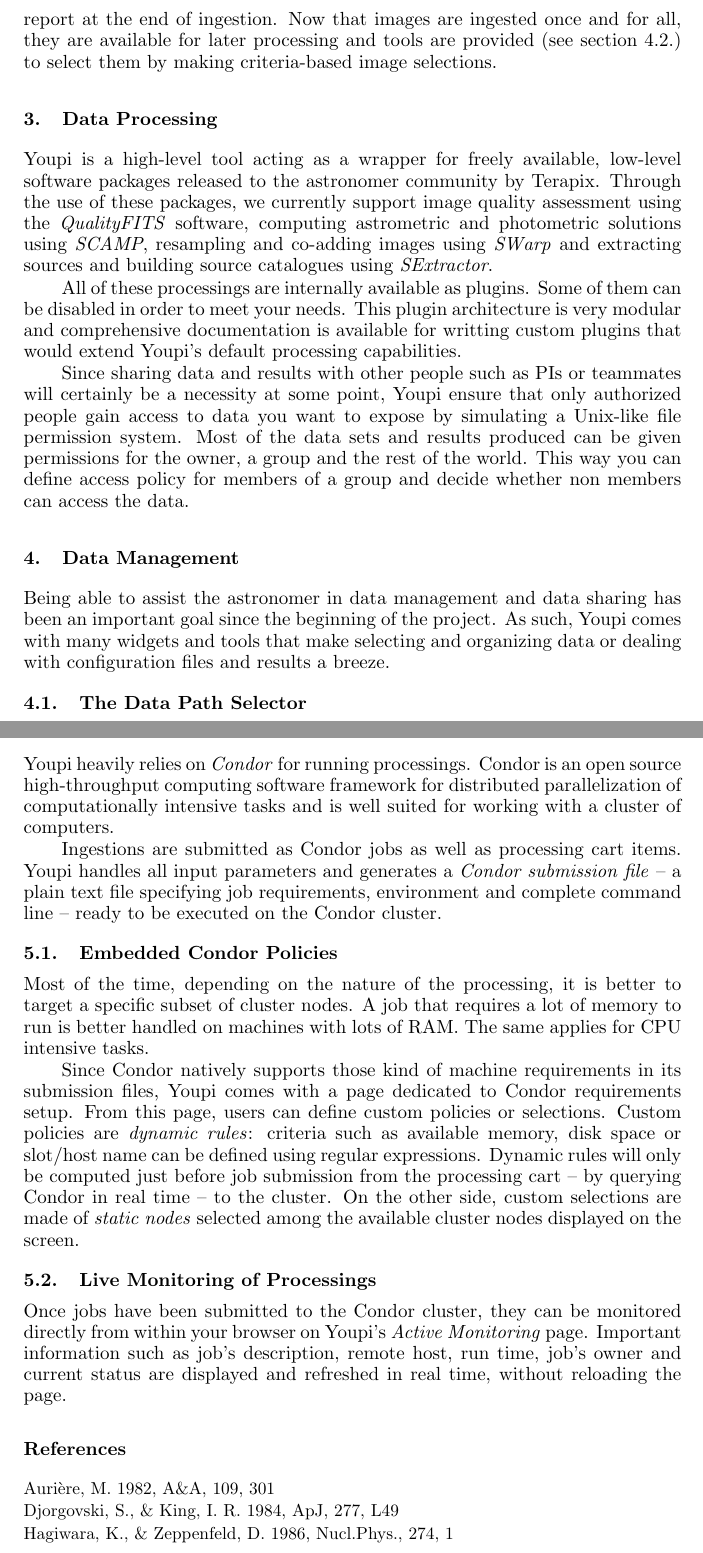
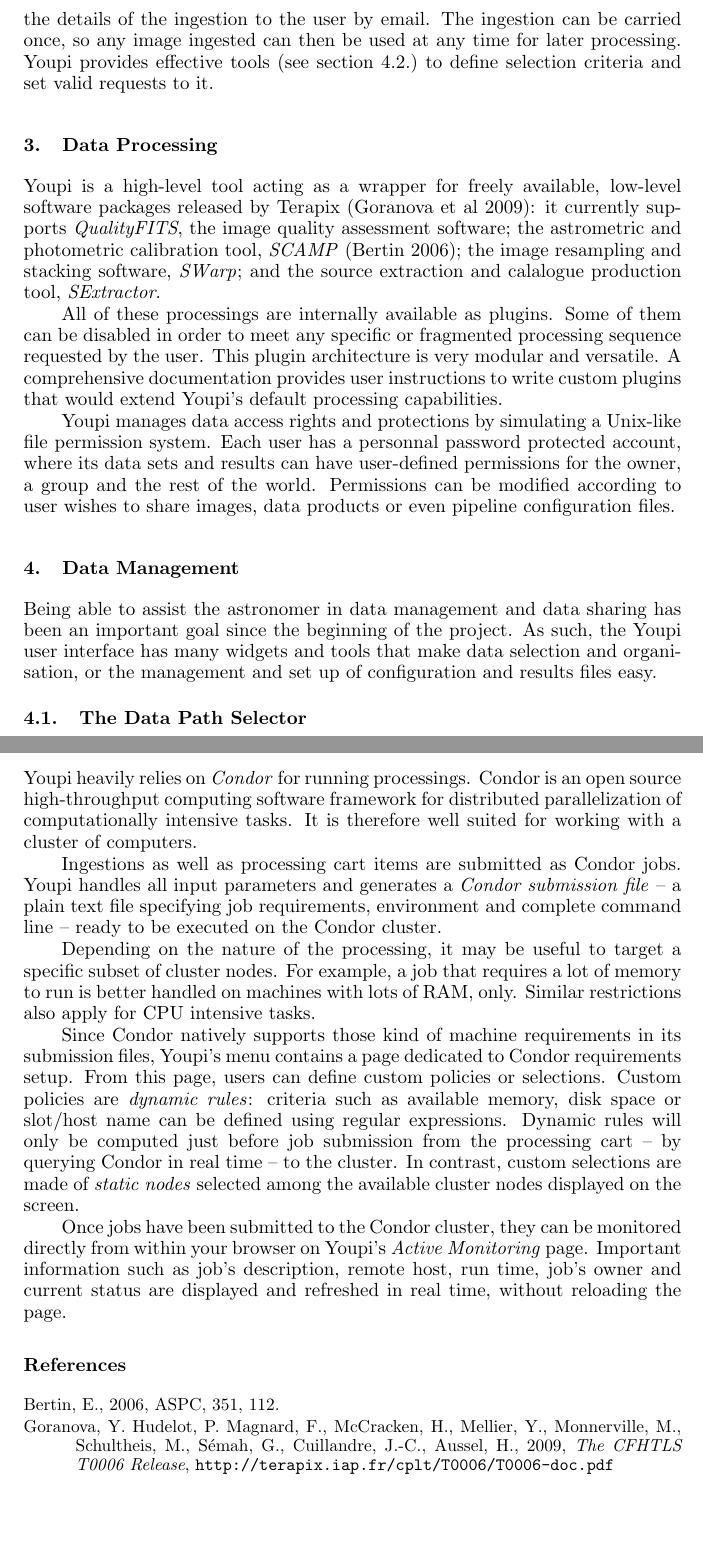
Before and after one commit to gotsunami/Youpi, a LaTeX paper (doc/adass09/youpi.tex): two parts of pages 2 and 4 of 4, joined at a grey line, cut at the place of the change, the shorter picture padded with empty space. Compiled offline with pdfLaTeX.

Commit message:
ASP: complete, added corrections; references and links added

```diff
--- a/doc/adass09/youpi.tex
+++ b/doc/adass09/youpi.tex
@@ -180,3 +173,0 @@
-email report at the end of ingestion. Now that images are ingested once and for all,
-they are available for later processing and tools are provided (see section \ref{sec:ims})
-to select them by making criteria-based image selections.
@@ -183,30 +178,33 @@
+Youpi reports the details of the ingestion to the user by email. The ingestion can be carried
+once, so any image ingested can then be used at any time for later processing. Youpi provides
+effective tools (see section \ref{sec:ims}) to define selection criteria and set valid requests
+to it.
 
 \section{Data Processing}
 
-Youpi is a high-level tool acting as a wrapper for freely available, low-level software
-packages released to the astronomer community by Terapix. Through the use of these packages,
-we currently support image quality assessment using the \emph{QualityFITS} software,
-computing astrometric and photometric solutions using \emph{SCAMP}, resampling and co-adding
-images using \emph{SWarp} and extracting sources and building source catalogues using
-\emph{SExtractor}.
+Youpi is a high-level tool acting as a wrapper for freely available, low-level software packages
+released by Terapix (Goranova et al 2009): it currently supports \emph{QualityFITS}, the image
+quality assessment software; the astrometric and photometric calibration tool, \emph{SCAMP}
+(Bertin 2006); the image resampling and stacking software, \emph{SWarp}; and the source extraction
+and calalogue production tool, \emph{SExtractor}.
 
 All of these processings are internally available as plugins. Some of them can be disabled
-in order to meet your needs. This plugin architecture is very modular and comprehensive
-documentation is available for writting custom plugins that would extend Youpi's default
-processing capabilities.
+in order to meet any specific or fragmented processing sequence requested by the user. This
+plugin architecture is very modular and versatile. A comprehensive documentation provides user
+instructions to write custom plugins that would extend Youpi's default processing capabilities.
 
-Since sharing data and results with other people such as PIs or teammates will certainly
-be a necessity at some point, Youpi ensure that only authorized people gain access to data
-you want to expose by simulating a Unix-like file permission system. Most of the data sets
-and results produced can be given permissions for the owner, a group and the rest of the
-world. This way you can define access policy for members of a group and decide whether non
-members can access the data.
+Youpi manages data access rights and protections by simulating a Unix-like file permission system.
+Each user has a personnal password protected account, where its data sets and results can have
+user-defined permissions for the owner, a group and the rest of the world. Permissions can be
+modified according to user wishes to share images, data products or even pipeline configuration
+files.
 
 \section{Data Management}
 
 Being able to assist the astronomer in data management and data sharing has been an important
-goal since the beginning of the project. As such, Youpi comes with many widgets and tools that
-make selecting and organizing data or dealing with configuration files and results a breeze.
+goal since the beginning of the project. As such, the Youpi user interface has many widgets
+and tools that make data selection and organisation, or the management and set up of configuration
+and results files easy.
 
 \subsection{The Data Path Selector}
 
@@ -279,70 +268,35 @@
 
 Youpi heavily relies on \emph{Condor} for running processings. Condor is an open source
 high-throughput computing software framework for distributed parallelization of computationally
-intensive tasks and is well suited for working with a cluster of computers.
+intensive tasks. It is therefore well suited for working with a cluster of computers.
 
-Ingestions are submitted as Condor jobs as well as processing cart items. Youpi handles
-all input parameters and generates a \emph{Condor submission file} -- a plain text file
-specifying job requirements, environment and complete command line -- ready to be executed
-on the Condor cluster.
+Ingestions as well as processing cart items are submitted as Condor jobs. Youpi handles all
+input parameters and generates a \emph{Condor submission file} -- a plain text file specifying
+job requirements, environment and complete command line -- ready to be executed on the Condor cluster.
 
-\subsection{Embedded Condor Policies}
+Depending on the nature of the processing, it may be useful to target a specific subset of cluster
+nodes. For example, a job that requires a lot of memory to run is better handled on machines with
+lots of RAM, only. Similar restrictions also apply for CPU intensive tasks.
 
-Most of the time, depending on the nature of the processing, it is better to target a
-specific subset of cluster nodes. A job that requires a lot of memory to run is better
-handled on machines with lots of RAM. The same applies for CPU intensive tasks.
+Since Condor natively supports those kind of machine requirements in its submission files, Youpi's
+menu contains a page dedicated to Condor requirements setup. From this page, users can define
+custom policies or selections. Custom policies are \emph{dynamic rules}: criteria such as
+available memory, disk space or slot/host name can be defined using regular expressions. Dynamic
+rules will only be computed just before job submission from the processing cart -- by querying
+Condor in real time -- to the cluster. In contrast, custom selections are made of \emph{static nodes}
+selected among the available cluster nodes displayed on the screen.
 
-Since Condor natively supports those kind of machine requirements in its submission files,
-Youpi comes with a page dedicated to Condor requirements setup. From this page, users can
-define custom policies or selections. Custom policies are \emph{dynamic rules}: criteria
-such as available memory, disk space or slot/host name can be defined using regular expressions.
-Dynamic rules will only be computed just before job submission from the processing cart -- by
-querying Condor in real time -- to the cluster. On the other side, custom selections are
-made of \emph{static nodes} selected among the available cluster nodes displayed on the screen.
-
-\subsection{Live Monitoring of Processings}
-
-Once jobs have been submitted to the Condor cluster, they can be monitored directly from
-within your browser on Youpi's \emph{Active Monitoring} page. Important information such as
-job's description, remote host, run time, job's owner and current status are displayed and
-refreshed in real time, without reloading the page.
-
-%-----------------------------------------------------------------------
-%			      References
-%-----------------------------------------------------------------------
-% List your references below within the reference environment
-% (i.e. between the \begin{references} and \end{references} tags).
-% Each new reference should begin with a \reference command which sets
-% up the proper indentation.
-%    NOTE: all citations in the text _must_ have a corresponding entry in
-%    the reference list, and all references must be cited in the text.
-%
-% Observe the following order when listing bibliographical
-% information for each reference:  author name(s), publication
-% year, journal name, volume, and page number for articles.
-% URLs to the reference may be given either in-line, or as a footnote.
-% Note that many journal names are available as macros; see
-% the User Guide for a listing "macro-ized" journals.
-%
-% You may find the following tricks to be helpful:
-%
-%   o  "\ " after a period prevents LaTeX from interpreting the period
-%      as an end of a sentence.
-%   o  \adassxvi is a macro that expands to the full title, editor,
-%      and publishing information for the ADASS XVI conference
-%      proceedings.  Such macros are defined for ADASS conferences I
-%      through the most recently published proceedings.
-%   o  When referencing a paper in the current volume, use the
-%      \adassxvii and \paperref macros.  The argument to \paperref is
-%      the paper ID code for the paper you are referencing.  See the
-%      note in the "Paper ID Code" section above for details on how to
-%      determine the paper ID code for the paper you reference.
+Once jobs have been submitted to the Condor cluster, they can be monitored directly from within
+your browser on Youpi's \emph{Active Monitoring} page. Important information such as job's
+description, remote host, run time, job's owner and current status are displayed and refreshed
+in real time, without reloading the page.
 
 \begin{references}
 
-\reference Auri\`ere, M.\  1982, \aap, 109, 301
-\reference Djorgovski, S., \& King, I.\ R.\  1984, \apj, 277, L49
-\reference Hagiwara, K., \& Zeppenfeld, D.\  1986, Nucl.Phys., 274, 1
+\reference Bertin, E., 2006, ASPC, 351, 112.
+\reference Goranova, Y. Hudelot, P. Magnard, F., McCracken, H.,
+ Mellier, Y., Monnerville, M., Schultheis, M., S\'emah, G., Cuillandre, J.-C., Aussel, H., 2009, {\it The CFHTLS T0006 Release},
+ {\tt http://terapix.iap.fr/cplt/T0006/T0006-doc.pdf}\\
 
 \end{references}
 
```
Also changed, not shown: doc/adass09/browser.eps (deleted), doc/adass09/youpi.tex (133 more changed lines).
